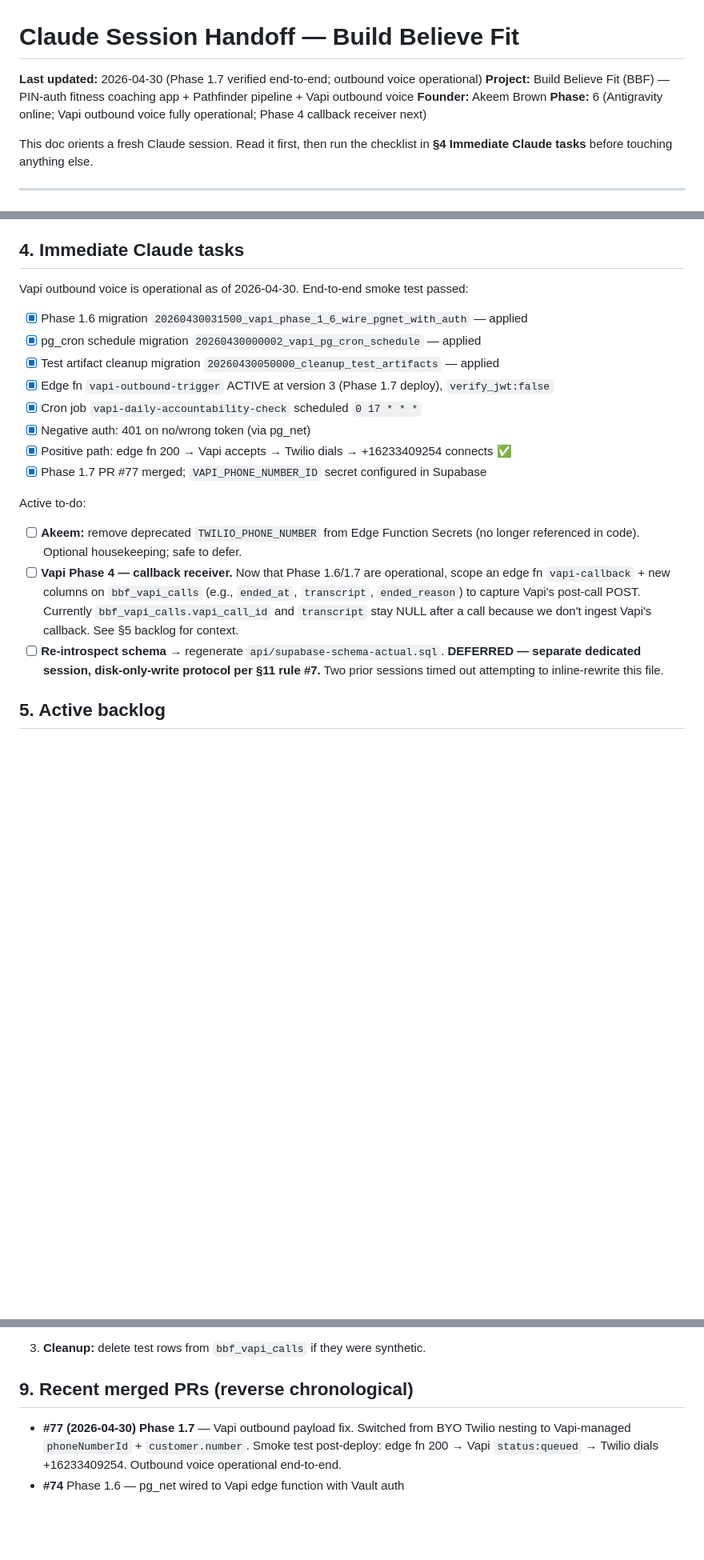
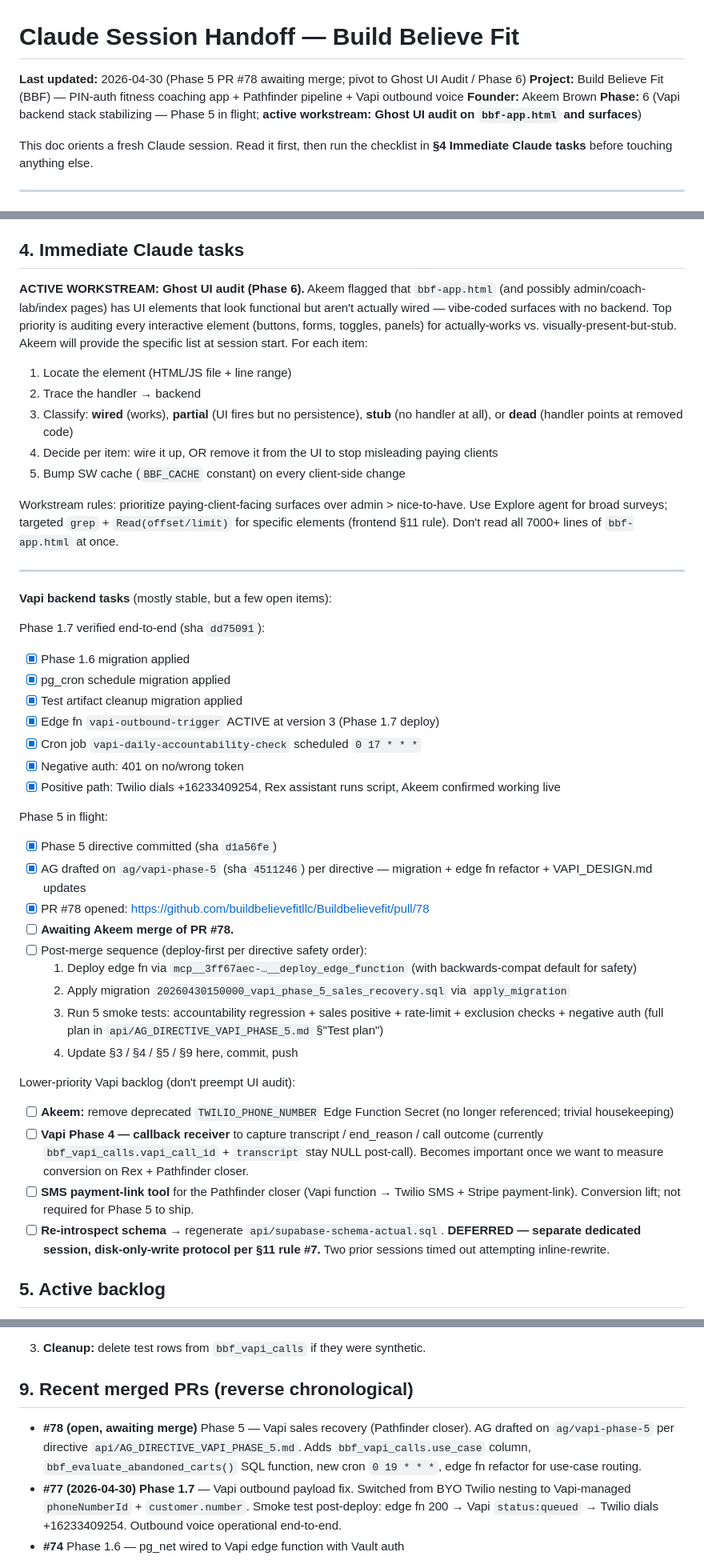
Before and after one commit to buildbelievefitllc/Buildbelievefit, a Markdown page: api/CLAUDE_SESSION_HANDOFF.md, 3 parts joined by grey strips. Shown at 80% size. Drawn GitHub-style; blank space fills up the shorter version.

Commit message:
docs(api): handoff bridge — Phase 5 PR #78 awaiting merge, pivot to Ghost UI audit
Closes the Vapi-stack-heavy session cleanly:
- Rex accountability assistant verified live (Phase 1.6/1.7)
- Phase 5 PR #78 open, awaiting Akeem merge
- Post-merge sequence (deploy + 5 smoke tests + final doc update)
  documented for next session pickup

Pivots to Ghost UI audit (Phase 6) as primary workstream:
- Audit bbf-app.html (and admin/coach-lab/index) for elements
  that look functional but aren't actually wired
- Per-element triage: wired / partial / stub / dead
- Decide per item: wire it or remove it
- Bump SW cache on every client-side change

Lower-priority Vapi backlog (Phase 4 callbacks, SMS tool,
TWILIO_PHONE_NUMBER cleanup, schema-actual regen) listed but
explicitly deprioritized vs UI audit.

```diff
--- a/api/CLAUDE_SESSION_HANDOFF.md
+++ b/api/CLAUDE_SESSION_HANDOFF.md
@@ -1,9 +1,9 @@
 # Claude Session Handoff — Build Believe Fit
 
-**Last updated:** 2026-04-30 (Phase 1.7 verified end-to-end; outbound voice operational)
+**Last updated:** 2026-04-30 (Phase 5 PR #78 awaiting merge; pivot to Ghost UI Audit / Phase 6)
 **Project:** Build Believe Fit (BBF) — PIN-auth fitness coaching app + Pathfinder pipeline + Vapi outbound voice
 **Founder:** Akeem Brown
-**Phase:** 6 (Antigravity online; Vapi outbound voice fully operational; Phase 4 callback receiver next)
+**Phase:** 6 (Vapi backend stack stabilizing — Phase 5 in flight; **active workstream: Ghost UI audit on `bbf-app.html` and surfaces**)
 
 This doc orients a fresh Claude session. Read it first, then run the checklist in **§4 Immediate Claude tasks** before touching anything else.
 
@@ -50,21 +50,44 @@ Pathfinder questionnaire → Stripe checkout → Render `/provision` (creates `b
 
 ## 4. Immediate Claude tasks
 
-Vapi outbound voice is operational as of 2026-04-30. End-to-end smoke test passed:
-- [x] Phase 1.6 migration `20260430031500_vapi_phase_1_6_wire_pgnet_with_auth` — applied
-- [x] pg_cron schedule migration `20260430000002_vapi_pg_cron_schedule` — applied
-- [x] Test artifact cleanup migration `20260430050000_cleanup_test_artifacts` — applied
-- [x] Edge fn `vapi-outbound-trigger` ACTIVE at version 3 (Phase 1.7 deploy), `verify_jwt:false`
+**ACTIVE WORKSTREAM: Ghost UI audit (Phase 6).** Akeem flagged that `bbf-app.html` (and possibly admin/coach-lab/index pages) has UI elements that look functional but aren't actually wired — vibe-coded surfaces with no backend. Top priority is auditing every interactive element (buttons, forms, toggles, panels) for actually-works vs. visually-present-but-stub. Akeem will provide the specific list at session start. For each item:
+1. Locate the element (HTML/JS file + line range)
+2. Trace the handler → backend
+3. Classify: **wired** (works), **partial** (UI fires but no persistence), **stub** (no handler at all), or **dead** (handler points at removed code)
+4. Decide per item: wire it up, OR remove it from the UI to stop misleading paying clients
+5. Bump SW cache (`BBF_CACHE` constant) on every client-side change
+
+Workstream rules: prioritize paying-client-facing surfaces over admin > nice-to-have. Use Explore agent for broad surveys; targeted `grep` + `Read(offset/limit)` for specific elements (frontend §11 rule). Don't read all 7000+ lines of `bbf-app.html` at once.
+
+---
+
+**Vapi backend tasks** (mostly stable, but a few open items):
+
+Phase 1.7 verified end-to-end (sha `dd75091`):
+- [x] Phase 1.6 migration applied
+- [x] pg_cron schedule migration applied
+- [x] Test artifact cleanup migration applied
+- [x] Edge fn `vapi-outbound-trigger` ACTIVE at version 3 (Phase 1.7 deploy)
 - [x] Cron job `vapi-daily-accountability-check` scheduled `0 17 * * *`
-- [x] Negative auth: 401 on no/wrong token (via pg_net)
-- [x] Positive path: edge fn 200 → Vapi accepts → Twilio dials → +16233409254 connects ✅
-- [x] Phase 1.7 PR #77 merged; `VAPI_PHONE_NUMBER_ID` secret configured in Supabase
+- [x] Negative auth: 401 on no/wrong token
+- [x] Positive path: Twilio dials +16233409254, Rex assistant runs script, Akeem confirmed working live
 
-Active to-do:
+Phase 5 in flight:
+- [x] Phase 5 directive committed (sha `d1a56fe`)
+- [x] AG drafted on `ag/vapi-phase-5` (sha `4511246`) per directive — migration + edge fn refactor + VAPI_DESIGN.md updates
+- [x] PR #78 opened: https://github.com/buildbelievefitllc/Buildbelievefit/pull/78
+- [ ] **Awaiting Akeem merge of PR #78.**
+- [ ] Post-merge sequence (deploy-first per directive safety order):
+  1. Deploy edge fn via `mcp__3ff67aec-…__deploy_edge_function` (with backwards-compat default for safety)
+  2. Apply migration `20260430150000_vapi_phase_5_sales_recovery.sql` via `apply_migration`
+  3. Run 5 smoke tests: accountability regression + sales positive + rate-limit + exclusion checks + negative auth (full plan in `api/AG_DIRECTIVE_VAPI_PHASE_5.md` §"Test plan")
+  4. Update §3 / §4 / §5 / §9 here, commit, push
 
-- [ ] **Akeem:** remove deprecated `TWILIO_PHONE_NUMBER` from Edge Function Secrets (no longer referenced in code). Optional housekeeping; safe to defer.
-- [ ] **Vapi Phase 4 — callback receiver.** Now that Phase 1.6/1.7 are operational, scope an edge fn `vapi-callback` + new columns on `bbf_vapi_calls` (e.g., `ended_at`, `transcript`, `ended_reason`) to capture Vapi's post-call POST. Currently `bbf_vapi_calls.vapi_call_id` and `transcript` stay NULL after a call because we don't ingest Vapi's callback. See §5 backlog for context.
-- [ ] **Re-introspect schema** → regenerate `api/supabase-schema-actual.sql`. **DEFERRED — separate dedicated session, disk-only-write protocol per §11 rule #7.** Two prior sessions timed out attempting to inline-rewrite this file.
+Lower-priority Vapi backlog (don't preempt UI audit):
+- [ ] **Akeem:** remove deprecated `TWILIO_PHONE_NUMBER` Edge Function Secret (no longer referenced; trivial housekeeping)
+- [ ] **Vapi Phase 4 — callback receiver** to capture transcript / end_reason / call outcome (currently `bbf_vapi_calls.vapi_call_id` + `transcript` stay NULL post-call). Becomes important once we want to measure conversion on Rex + Pathfinder closer.
+- [ ] **SMS payment-link tool** for the Pathfinder closer (Vapi function → Twilio SMS + Stripe payment-link). Conversion lift; not required for Phase 5 to ship.
+- [ ] **Re-introspect schema** → regenerate `api/supabase-schema-actual.sql`. **DEFERRED — separate dedicated session, disk-only-write protocol per §11 rule #7.** Two prior sessions timed out attempting inline-rewrite.
 
 ## 5. Active backlog
 
@@ -123,6 +146,7 @@ After §4 migrations + deploy, before declaring victory:
 
 ## 9. Recent merged PRs (reverse chronological)
 
+- **#78 (open, awaiting merge)** Phase 5 — Vapi sales recovery (Pathfinder closer). AG drafted on `ag/vapi-phase-5` per directive `api/AG_DIRECTIVE_VAPI_PHASE_5.md`. Adds `bbf_vapi_calls.use_case` column, `bbf_evaluate_abandoned_carts()` SQL function, new cron `0 19 * * *`, edge fn refactor for use-case routing.
 - **#77 (2026-04-30) Phase 1.7** — Vapi outbound payload fix. Switched from BYO Twilio nesting to Vapi-managed `phoneNumberId` + `customer.number`. Smoke test post-deploy: edge fn 200 → Vapi `status:queued` → Twilio dials +16233409254. Outbound voice operational end-to-end.
 - **#74** Phase 1.6 — pg_net wired to Vapi edge function with Vault auth
 - AG Vapi commits Phase 1, 1.5, 2, 3 (pre-1.6)
```
